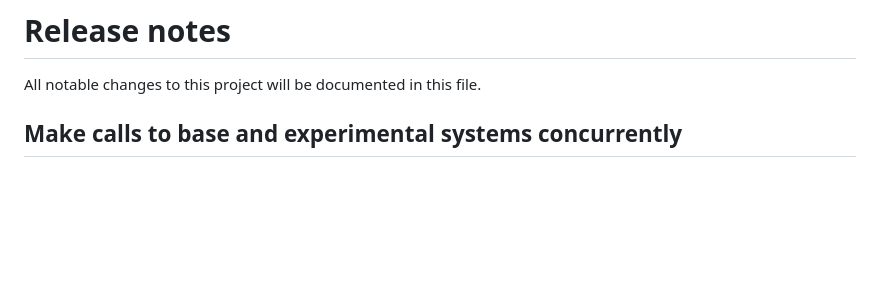
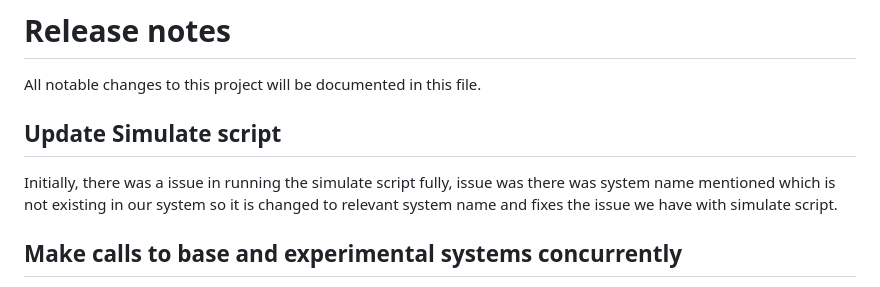
Before and after one commit to stella-project/stella-app, a Markdown page: CHANGES.md, the part around the change. GitHub-like rendering; blank space fills up the shorter version.

```diff
--- a/CHANGES.md
+++ b/CHANGES.md
@@ -1,5 +1,8 @@
 # Release notes
 All notable changes to this project will be documented in this file.
+
+## Update Simulate script
+Initially, there was a issue in running the simulate script fully, issue was there was system name mentioned which is not existing in our system so it is changed to relevant system name and fixes the issue we have with simulate script.
 
 ## Make calls to base and experimental systems concurrently
 The interleaved ranking is created by combining a ranking from an experimental and a baseline system. These two systems were previously called one after another. Now both systems are called simultaneously which provides some speedups for interleaved rankings.
```
